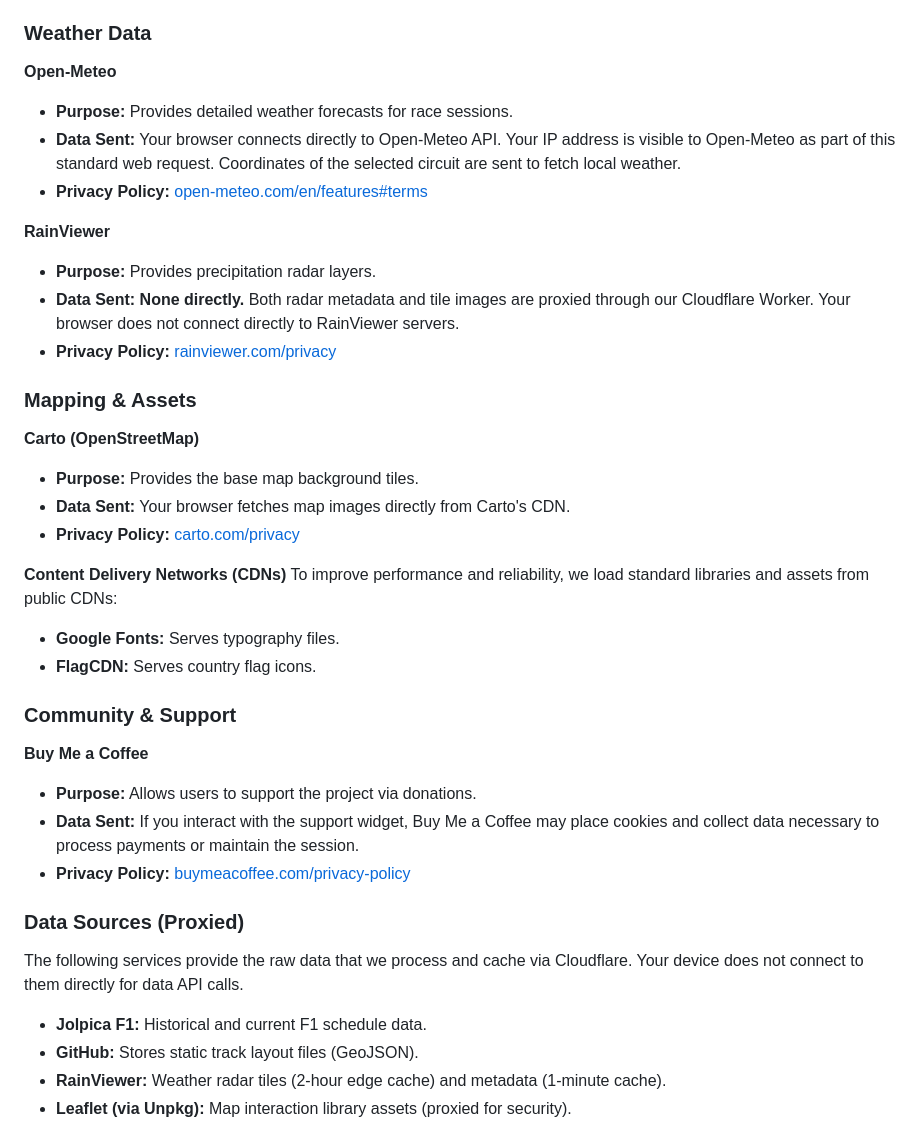
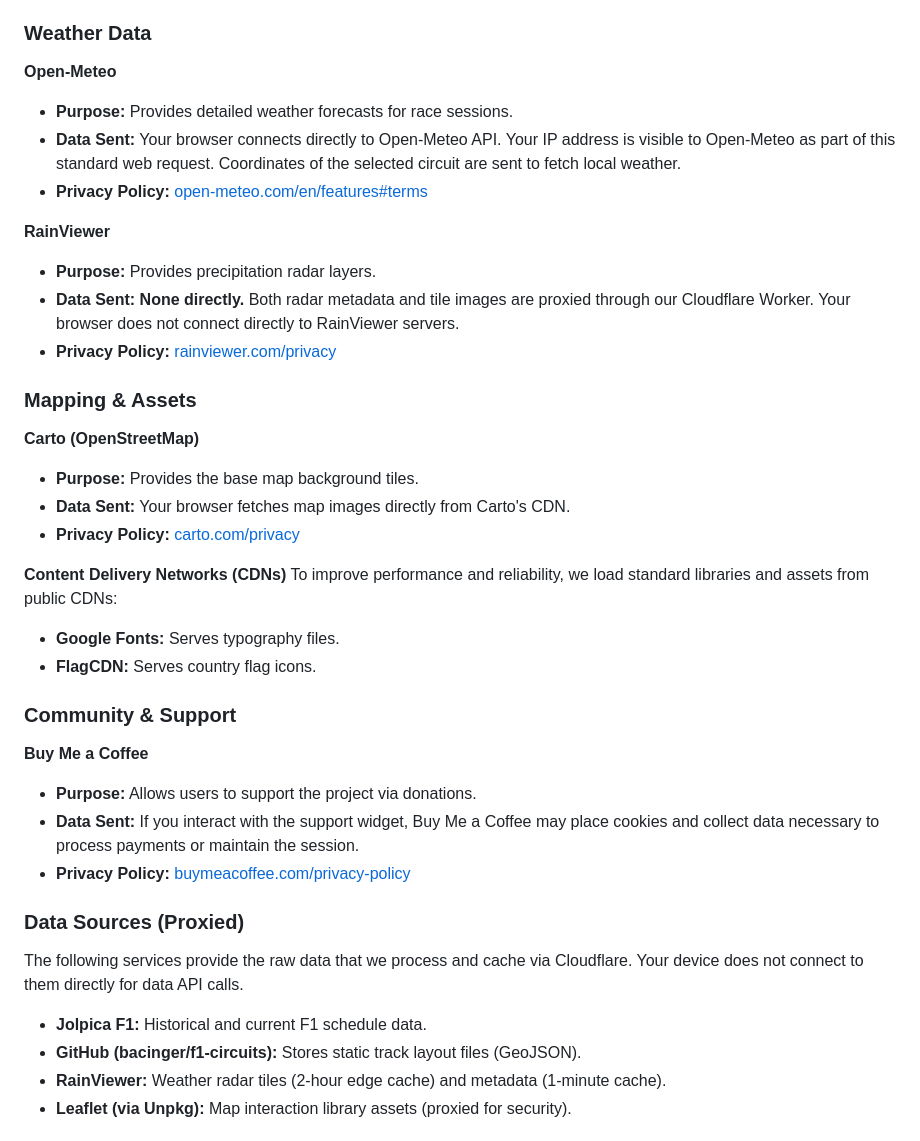
Before and after one commit to circuit-weather/circuit-weather, a Markdown page: public/PRIVACY.md, the part around one of its changes. Rendered like a GitHub page.

Commit message:
docs: add proper attribution to f1-circuits in PRIVACY.md
Edited `public/PRIVACY.md` to properly attribute the `bacinger/f1-circuits` repository as the source of the static track layout files under the "Data Sources (Proxied)" section, bringing it in line with `README.md` and maintaining accurate documentation.

Co-authored-by: 2fst4u <15257926+2fst4u@users.noreply.github.com>

```diff
--- a/public/PRIVACY.md
+++ b/public/PRIVACY.md
@@ -33,11 +34,13 @@ While we proxy some data, your browser connects directly to the following servic
 ### Weather Data
 
 **Open-Meteo**
+
 - **Purpose:** Provides detailed weather forecasts for race sessions.
 - **Data Sent:** Your browser connects directly to Open-Meteo API. Your IP address is visible to Open-Meteo as part of this standard web request. Coordinates of the selected circuit are sent to fetch local weather.
 - **Privacy Policy:** [open-meteo.com/en/features#terms](https://open-meteo.com/en/features#terms)
 
 **RainViewer**
+
 - **Purpose:** Provides precipitation radar layers.
 - **Data Sent:** **None directly.** Both radar metadata and tile images are proxied through our Cloudflare Worker. Your browser does not connect directly to RainViewer servers.
 - **Privacy Policy:** [rainviewer.com/privacy](https://www.rainviewer.com/privacy.html)
@@ -45,18 +48,21 @@ While we proxy some data, your browser connects directly to the following servic
 ### Mapping & Assets
 
 **Carto (OpenStreetMap)**
+
 - **Purpose:** Provides the base map background tiles.
 - **Data Sent:** Your browser fetches map images directly from Carto's CDN.
 - **Privacy Policy:** [carto.com/privacy](https://carto.com/privacy/)
 
 **Content Delivery Networks (CDNs)**
 To improve performance and reliability, we load standard libraries and assets from public CDNs:
+
 - **Google Fonts:** Serves typography files.
 - **FlagCDN:** Serves country flag icons.
 
 ### Community & Support
 
 **Buy Me a Coffee**
+
 - **Purpose:** Allows users to support the project via donations.
 - **Data Sent:** If you interact with the support widget, Buy Me a Coffee may place cookies and collect data necessary to process payments or maintain the session.
 - **Privacy Policy:** [buymeacoffee.com/privacy-policy](https://www.buymeacoffee.com/privacy-policy)
@@ -66,7 +72,7 @@ To improve performance and reliability, we load standard libraries and assets fr
 The following services provide the raw data that we process and cache via Cloudflare. Your device does not connect to them directly for data API calls.
 
 - **Jolpica F1:** Historical and current F1 schedule data.
-- **GitHub:** Stores static track layout files (GeoJSON).
+- **GitHub (bacinger/f1-circuits):** Stores static track layout files (GeoJSON).
 - **RainViewer:** Weather radar tiles (2-hour edge cache) and metadata (1-minute cache).
 - **Leaflet (via Unpkg):** Map interaction library assets (proxied for security).
 
```
Also changed, not shown: other parts of public/PRIVACY.md (+1 -0 lines).
